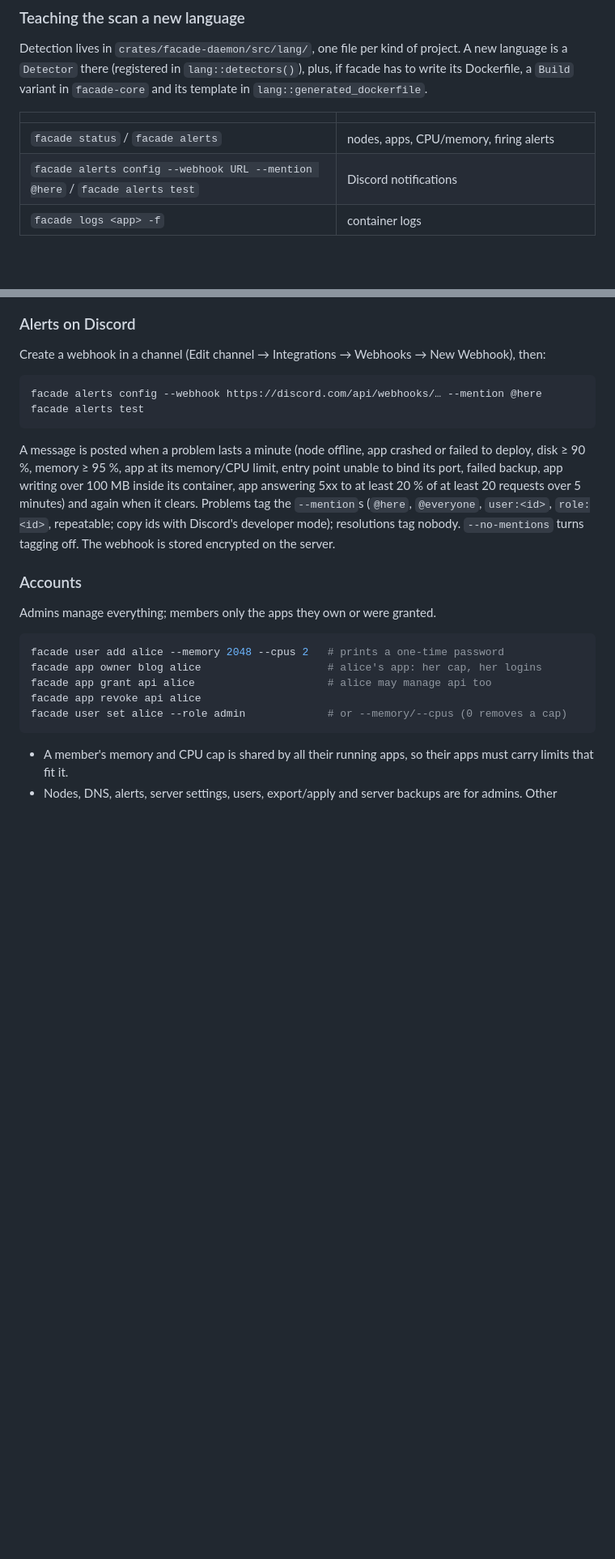
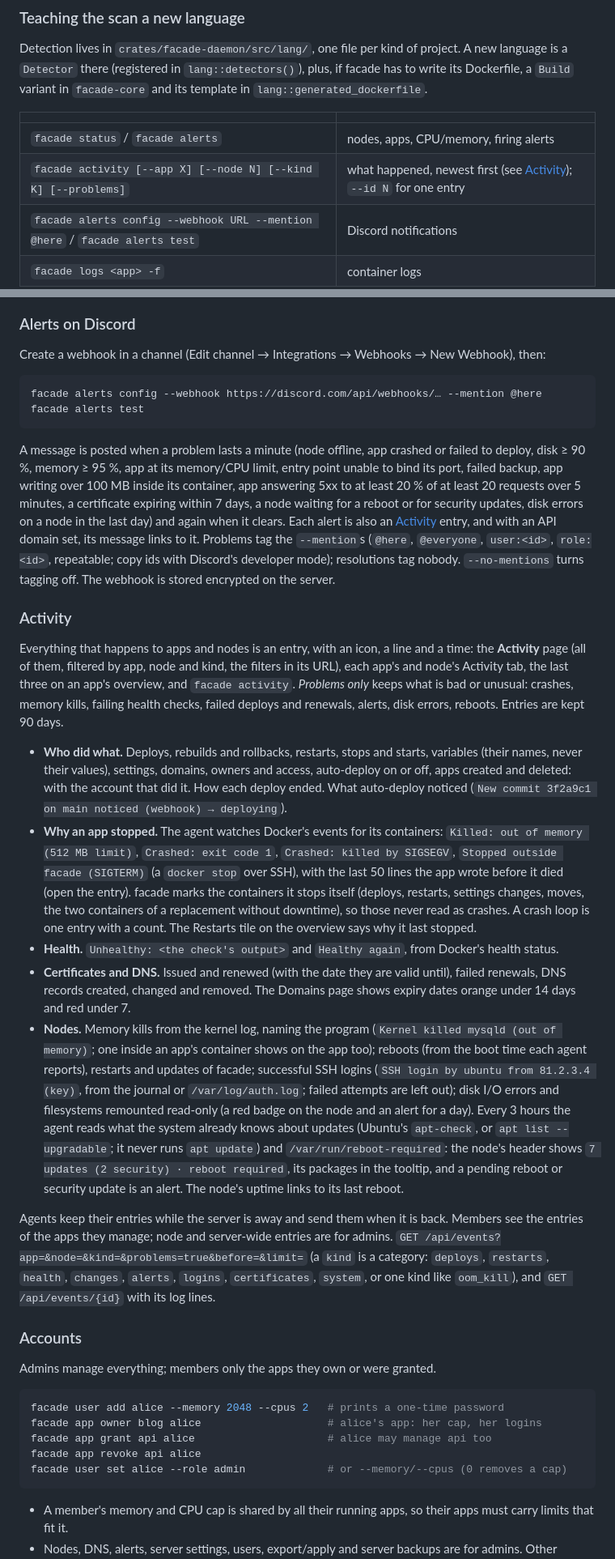
Before and after one commit to Sigma-studios/facade, a Markdown page: README.md, 2 parts joined by grey strips. Shown at 81% size. Drawn GitHub-style; blank space fills up the shorter version.

Commit message:
README: Activity

```diff
--- a/README.md
+++ b/README.md
@@ -274,6 +274,7 @@ template in `lang::generated_dockerfile`.
 | | |
 |---|---|
 | `facade status` / `facade alerts` | nodes, apps, CPU/memory, firing alerts |
+| `facade activity [--app X] [--node N] [--kind K] [--problems]` | what happened, newest first (see [Activity](#activity)); `--id N` for one entry |
 | `facade alerts config --webhook URL --mention @here` / `facade alerts test` | Discord notifications |
 | `facade logs <app> -f` | container logs |
 | `facade exec <app> -- <cmd…>` / `exec -it <app> -- sh` | run a command (or a shell) in the app's container; its exit code is facade's |
@@ -806,9 +807,56 @@ facade alerts test
 A message is posted when a problem lasts a minute (node offline, app crashed or failed
 to deploy, disk ≥ 90 %, memory ≥ 95 %, app at its memory/CPU limit, entry point unable
 to bind its port, failed backup, app writing over 100 MB inside its container, app
-answering 5xx to at least 20 % of at least 20 requests over 5 minutes) and again when it clears. Problems tag the `--mention`s (`@here`, `@everyone`, `user:<id>`, `role:<id>`,
+answering 5xx to at least 20 % of at least 20 requests over 5 minutes, a certificate
+expiring within 7 days, a node waiting for a reboot or for security updates, disk
+errors on a node in the last day) and again when it clears. Each alert is also an
+[Activity](#activity) entry, and with an API domain set, its message links to it. Problems tag the `--mention`s (`@here`, `@everyone`, `user:<id>`, `role:<id>`,
 repeatable; copy ids with Discord's developer mode); resolutions tag nobody.
 `--no-mentions` turns tagging off. The webhook is stored encrypted on the server.
+
+### Activity
+
+Everything that happens to apps and nodes is an entry, with an icon, a line and a
+time: the **Activity** page (all of them, filtered by app, node and kind, the filters in
+its URL), each app's and node's Activity tab, the last three on an app's overview, and
+`facade activity`. *Problems only* keeps what is bad or unusual: crashes, memory kills,
+failing health checks, failed deploys and renewals, alerts, disk errors, reboots.
+Entries are kept 90 days.
+
+* **Who did what.** Deploys, rebuilds and rollbacks, restarts, stops and starts,
+  variables (their names, never their values), settings, domains, owners and access,
+  auto-deploy on or off, apps created and deleted: with the account that did it. How
+  each deploy ended. What auto-deploy noticed (`New commit 3f2a9c1 on main noticed
+  (webhook) → deploying`).
+* **Why an app stopped.** The agent watches Docker's events for its containers:
+  `Killed: out of memory (512 MB limit)`, `Crashed: exit code 1`, `Crashed: killed by
+  SIGSEGV`, `Stopped outside facade (SIGTERM)` (a `docker stop` over SSH), with the last
+  50 lines the app wrote before it died (open the entry). facade marks the containers it
+  stops itself (deploys, restarts, settings changes, moves, the two containers of a
+  replacement without downtime), so those never read as crashes. A crash loop is one
+  entry with a count. The Restarts tile on the overview says why it last stopped.
+* **Health.** `Unhealthy: <the check's output>` and `Healthy again`, from Docker's health
+  status.
+* **Certificates and DNS.** Issued and renewed (with the date they are valid until),
+  failed renewals, DNS records created, changed and removed. The Domains page shows
+  expiry dates orange under 14 days and red under 7.
+* **Nodes.** Memory kills from the kernel log, naming the program (`Kernel killed mysqld
+  (out of memory)`; one inside an app's container shows on the app too); reboots (from
+  the boot time each agent reports), restarts and updates of facade; successful SSH
+  logins (`SSH login by ubuntu from 81.2.3.4 (key)`, from the journal or
+  `/var/log/auth.log`; failed attempts are left out); disk I/O errors and filesystems
+  remounted read-only (a red badge on the node and an alert for a day). Every 3 hours
+  the agent reads what the system already knows about updates (Ubuntu's `apt-check`,
+  or `apt list --upgradable`; it never runs `apt update`) and `/var/run/reboot-required`:
+  the node's header shows `7 updates (2 security) · reboot required`, its packages in
+  the tooltip, and a pending reboot or security update is an alert. The node's uptime
+  links to its last reboot.
+
+Agents keep their entries while the server is away and send them when it is back.
+Members see the entries of the apps they manage; node and server-wide entries are for
+admins. `GET /api/events?app=&node=&kind=&problems=true&before=&limit=` (a `kind` is a
+category: `deploys`, `restarts`, `health`, `changes`, `alerts`, `logins`, `certificates`,
+`system`, or one kind like `oom_kill`), and `GET /api/events/{id}` with its log lines.
 
 ### Accounts
 
```
